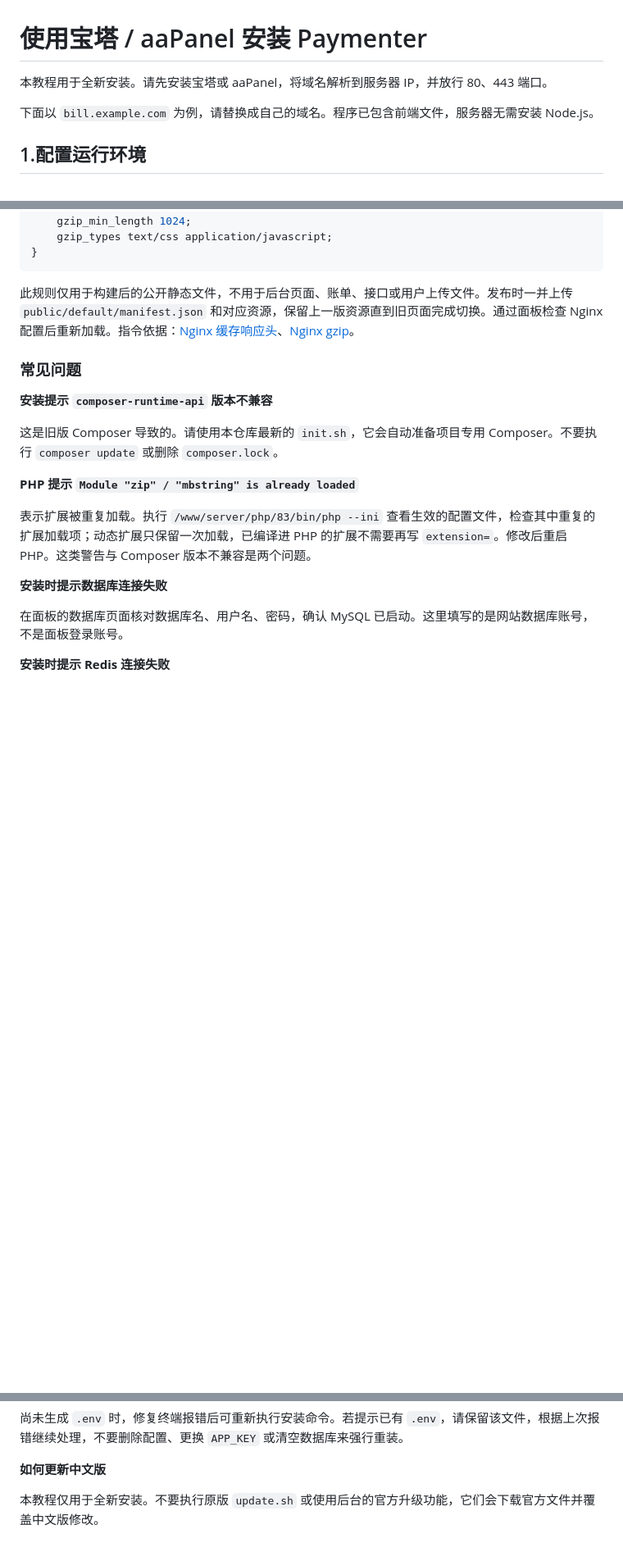
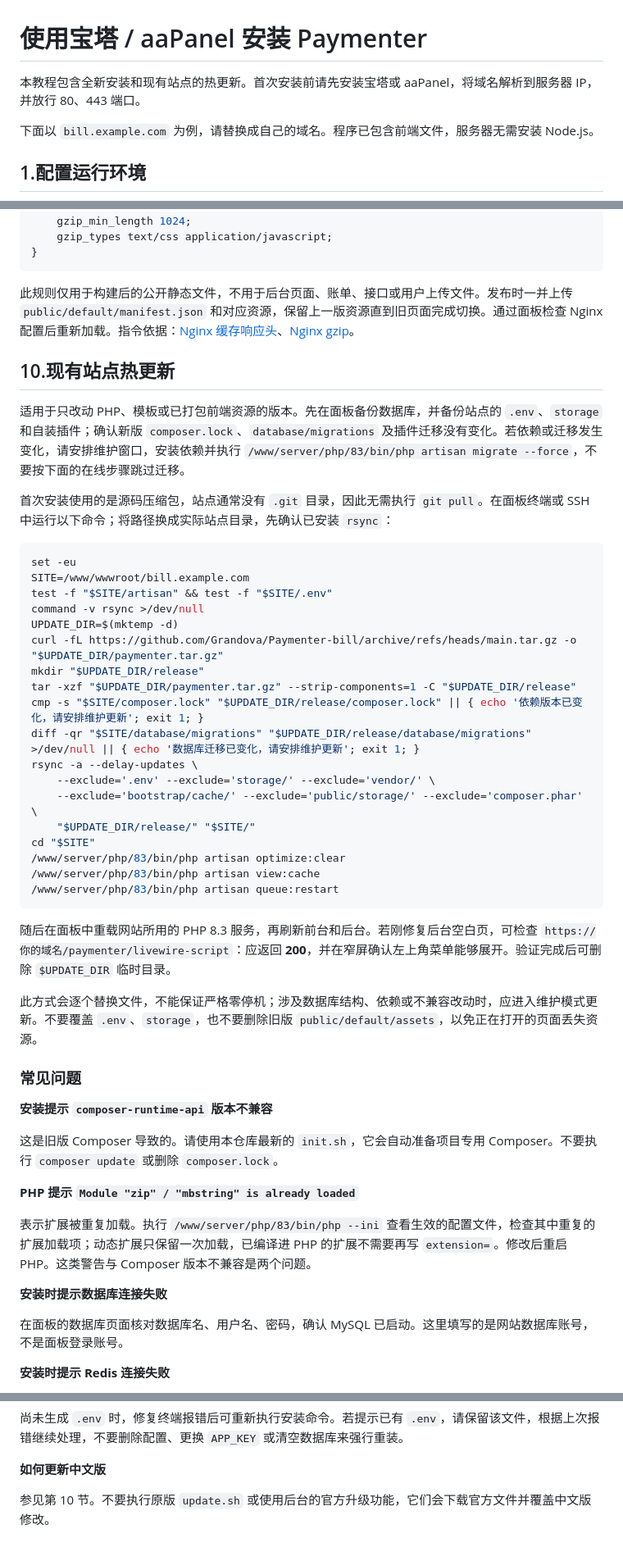
Before and after one commit to Grandova/Paymenter-bill, a Markdown page: docs/installation-zh.md, 3 parts joined by grey strips. Shown at 82% size. Rendered like a GitHub page; blank space fills up the shorter version.

Commit message:
docs: add in-place update steps for installed sites

````diff
--- a/docs/installation-zh.md
+++ b/docs/installation-zh.md
@@ -1,6 +1,6 @@
 # 使用宝塔 / aaPanel 安装 Paymenter
 
-本教程用于全新安装。请先安装宝塔或 aaPanel，将域名解析到服务器 IP，并放行 80、443 端口。
+本教程包含全新安装和现有站点的热更新。首次安装前请先安装宝塔或 aaPanel，将域名解析到服务器 IP，并放行 80、443 端口。
 
 下面以 `bill.example.com` 为例，请替换成自己的域名。程序已包含前端文件，服务器无需安装 Node.js。
 
@@ -176,6 +176,37 @@ location ^~ /default/assets/ {
 
 此规则仅用于构建后的公开静态文件，不用于后台页面、账单、接口或用户上传文件。发布时一并上传 `public/default/manifest.json` 和对应资源，保留上一版资源直到旧页面完成切换。通过面板检查 Nginx 配置后重新加载。指令依据：[Nginx 缓存响应头](https://nginx.org/en/docs/http/ngx_http_headers_module.html)、[Nginx gzip](https://nginx.org/en/docs/http/ngx_http_gzip_module.html)。
 
+## 10.现有站点热更新
+
+适用于只改动 PHP、模板或已打包前端资源的版本。先在面板备份数据库，并备份站点的 `.env`、`storage` 和自装插件；确认新版 `composer.lock`、`database/migrations` 及插件迁移没有变化。若依赖或迁移发生变化，请安排维护窗口，安装依赖并执行 `/www/server/php/83/bin/php artisan migrate --force`，不要按下面的在线步骤跳过迁移。
+
+首次安装使用的是源码压缩包，站点通常没有 `.git` 目录，因此无需执行 `git pull`。在面板终端或 SSH 中运行以下命令；将路径换成实际站点目录，先确认已安装 `rsync`：
+
+```sh
+set -eu
+SITE=/www/wwwroot/bill.example.com
+test -f "$SITE/artisan" && test -f "$SITE/.env"
+command -v rsync >/dev/null
+UPDATE_DIR=$(mktemp -d)
+curl -fL https://github.com/Grandova/Paymenter-bill/archive/refs/heads/main.tar.gz -o "$UPDATE_DIR/paymenter.tar.gz"
+mkdir "$UPDATE_DIR/release"
+tar -xzf "$UPDATE_DIR/paymenter.tar.gz" --strip-components=1 -C "$UPDATE_DIR/release"
+cmp -s "$SITE/composer.lock" "$UPDATE_DIR/release/composer.lock" || { echo '依赖版本已变化，请安排维护更新'; exit 1; }
+diff -qr "$SITE/database/migrations" "$UPDATE_DIR/release/database/migrations" >/dev/null || { echo '数据库迁移已变化，请安排维护更新'; exit 1; }
+rsync -a --delay-updates \
+    --exclude='.env' --exclude='storage/' --exclude='vendor/' \
+    --exclude='bootstrap/cache/' --exclude='public/storage/' --exclude='composer.phar' \
+    "$UPDATE_DIR/release/" "$SITE/"
+cd "$SITE"
+/www/server/php/83/bin/php artisan optimize:clear
+/www/server/php/83/bin/php artisan view:cache
+/www/server/php/83/bin/php artisan queue:restart
+```
+
+随后在面板中重载网站所用的 PHP 8.3 服务，再刷新前台和后台。若刚修复后台空白页，可检查 `https://你的域名/paymenter/livewire-script`：应返回 **200**，并在窄屏确认左上角菜单能够展开。验证完成后可删除 `$UPDATE_DIR` 临时目录。
+
+此方式会逐个替换文件，不能保证严格零停机；涉及数据库结构、依赖或不兼容改动时，应进入维护模式更新。不要覆盖 `.env`、`storage`，也不要删除旧版 `public/default/assets`，以免正在打开的页面丢失资源。
+
 ### 常见问题
 
 **安装提示 `composer-runtime-api` 版本不兼容**
@@ -204,4 +235,4 @@ location ^~ /default/assets/ {
 
 **如何更新中文版**
 
-本教程仅用于全新安装。不要执行原版 `update.sh` 或使用后台的官方升级功能，它们会下载官方文件并覆盖中文版修改。
+参见第 10 节。不要执行原版 `update.sh` 或使用后台的官方升级功能，它们会下载官方文件并覆盖中文版修改。
````
